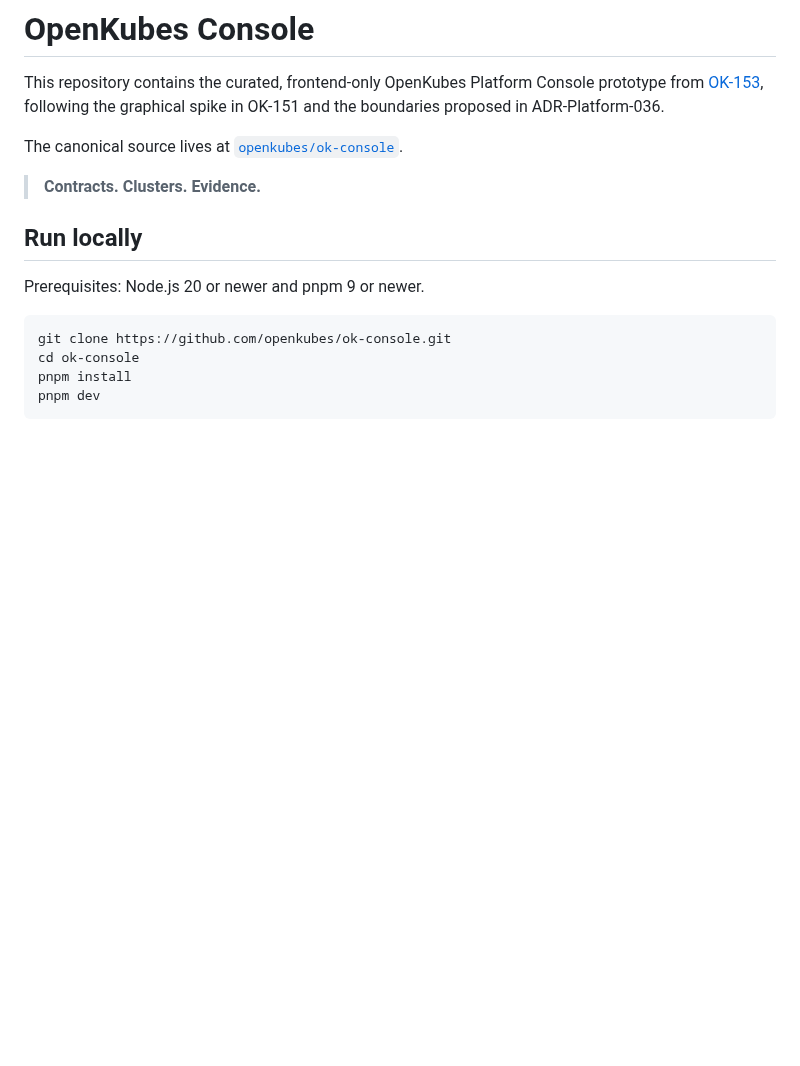
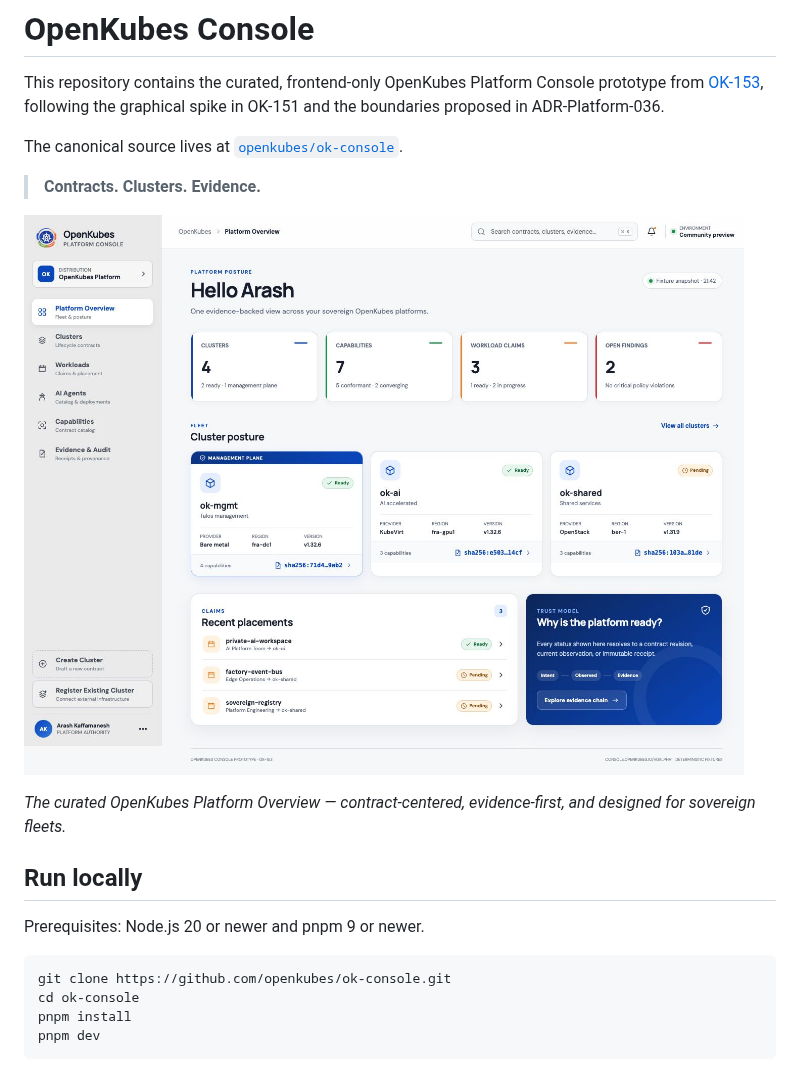
Before and after one commit to openkubes/ok-console, a Markdown page: README.md, the part around the change. Rendered like a GitHub page; pictures changed too: docs/images/openkubes-console-overview.jpg (added); blank space fills up the shorter version.

Commit message:
docs: add Console screenshot to README

```diff
--- a/README.md
+++ b/README.md
@@ -9,6 +9,11 @@ The canonical source lives at
 [`openkubes/ok-console`](https://github.com/openkubes/ok-console).
 
 > **Contracts. Clusters. Evidence.**
+
+[![OpenKubes Console showing the Platform Overview with cluster posture, workload claims, and evidence-backed readiness](docs/images/openkubes-console-overview.jpg)](docs/images/openkubes-console-overview.jpg)
+
+_The curated OpenKubes Platform Overview — contract-centered, evidence-first, and
+designed for sovereign fleets._
 
 ## Run locally
 
```
